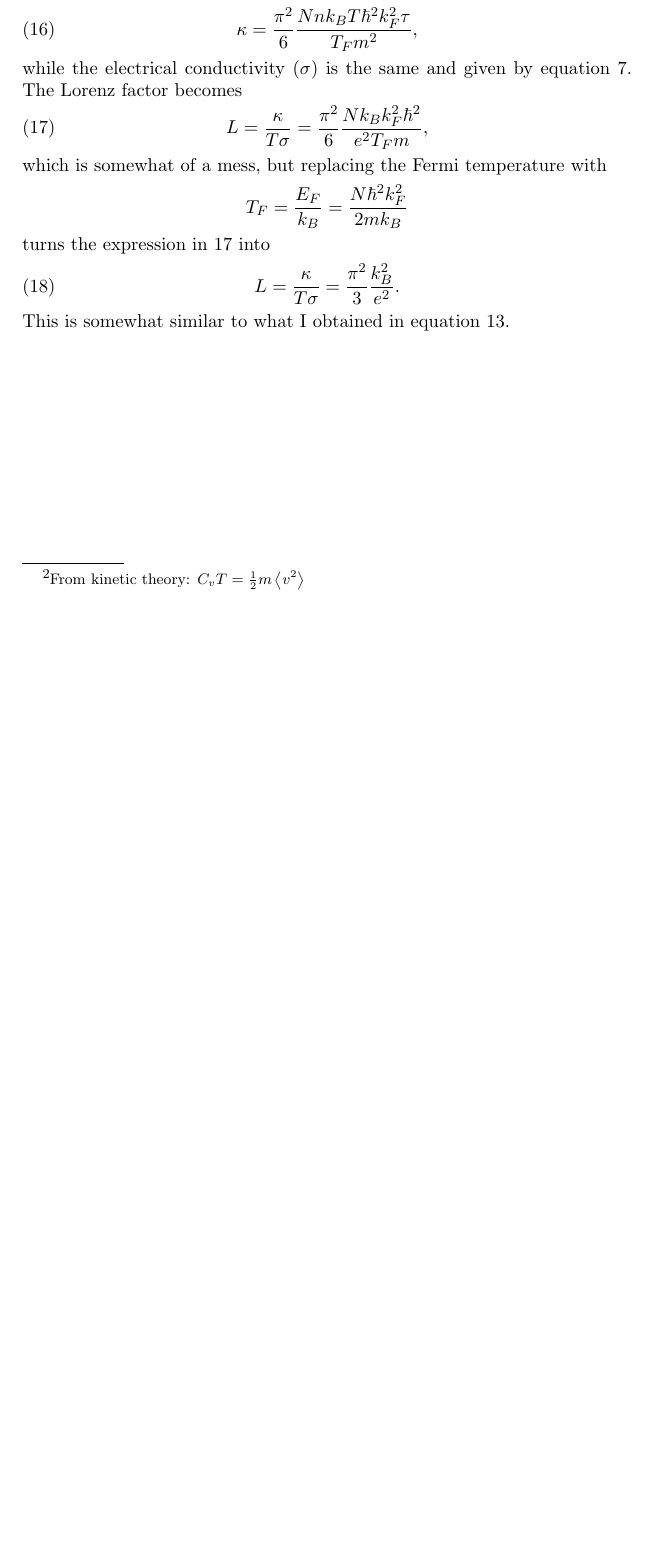
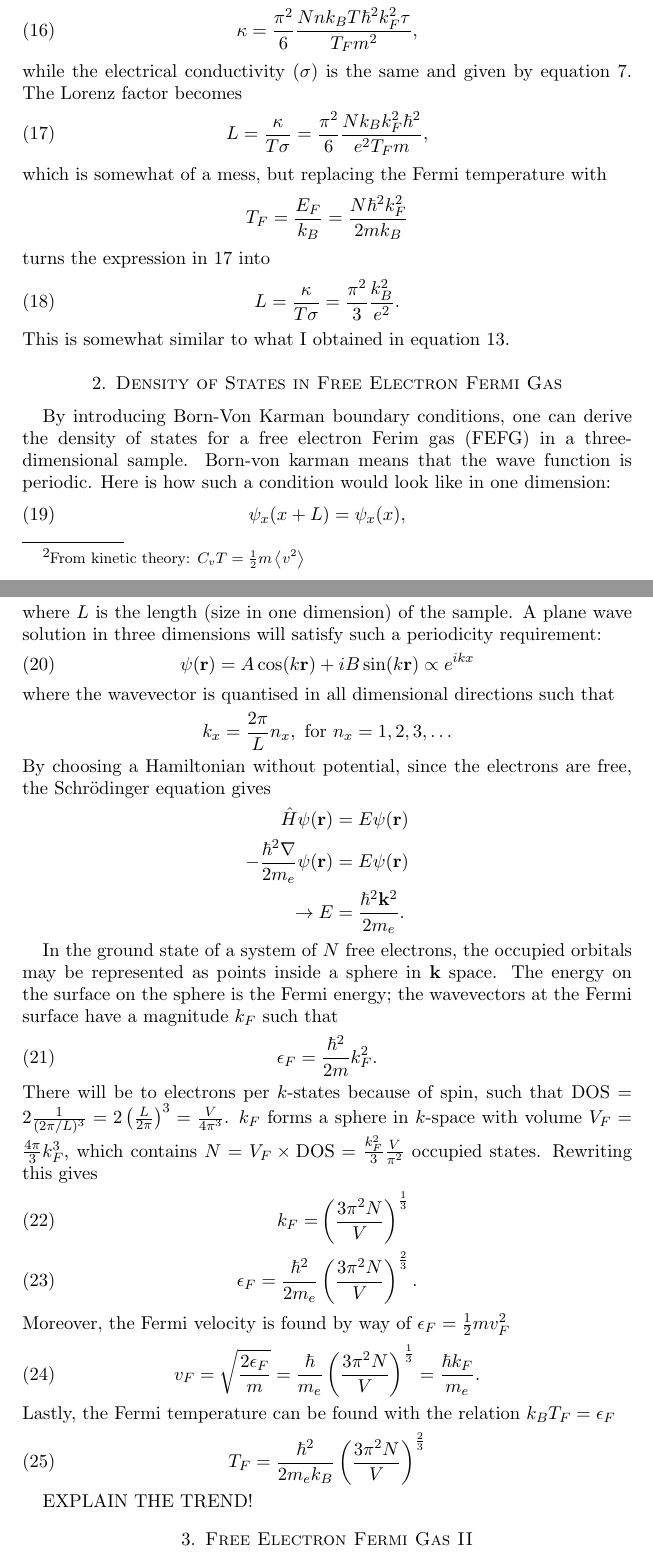
Before and after one commit to gregwinther/FYS3410, a LaTeX paper (oblig03/oblig02.tex): part of page 3 of 3 before the commit and two parts of pages 3 and 4 of 4 after it, the two joined at a grey line, cut so that both start at the same text, the shorter picture padded with empty space. Compiled offline with pdfLaTeX.

Commit message:
Done with problem 2

```diff
--- a/oblig03/oblig02.tex
+++ b/oblig03/oblig02.tex
@@ -130,4 +130,47 @@ L = \frac{\kappa}{T\sigma} = \frac{\pi^2}{3}\frac{k_B^2}{e^2}.
 \end{equation}
 This is somewhat similar to what I obtained in equation \ref{eq:durderesult2}.
 
+\section{Density of States in Free Electron Fermi Gas}
+By introducing Born-Von Karman boundary conditions, one can derive the density of states for a free electron Ferim gas (FEFG) in a three-dimensional sample. Born-von karman means that the wave function is periodic. Here is how such a condition would look like in one dimension:
+\begin{equation}
+\psi_x(x + L) = \psi_x(x),
+\end{equation}
+where $L$ is the length (size in one dimension) of the sample. A plane wave solution in three dimensions will satisfy such a periodicity requirement:
+\begin{equation}
+\psi(\vb{r}) = A\cos(k\vb{r}) + iB\sin(k\vb{r}) \propto e^{ikx}
+\end{equation}
+where the wavevector is quantised in all dimensional directions such that
+\begin{equation*}
+k_x = \frac{2\pi}{L}n_x, \text{ for } n_x = 1, 2, 3, \dots
+\end{equation*}
+By choosing a Hamiltonian without potential, since the electrons are free, the Schrödinger equation gives
+\begin{align*}
+\hat{H}\psi(\vb{r}) &= E\psi(\vb{r}) \\
+-\frac{\hbar^2\nabla}{2m_e}\psi(\vb{r}) &= E\psi(\vb{r}) \\
+\rightarrow E &= \frac{\hbar^2 \vb{k}^2}{2m_e}.
+\end{align*}
+
+In the ground state of a system of $N$ free electrons, the occupied orbitals may be represented as points inside a sphere in $\vb{k}$ space. The energy on the surface on the sphere is the Fermi energy; the wavevectors at the Fermi surface have a magnitude $k_F$ such that
+\begin{equation}
+\epsilon_F = \frac{\hbar^2}{2m}k_F^2.
+\end{equation}
+There will be to electrons per $k$-states because of spin, such that $\text{DOS} = 2\frac{1}{(2\pi/L)^3} = 2\left(\frac{L}{2\pi} \right)^3 = \frac{V}{4\pi^3}$. $k_F$  forms a sphere in $k$-space with volume $V_F = \frac{4\pi}{3}k_F^3$, which contains $N = V_F \times \text{DOS} = \frac{k_F^2}{3}\frac{V}{\pi^2}$ occupied states. Rewriting this gives
+\begin{align}
+k_F = &\left(\frac{3\pi^2N}{V} \right)^{\frac{1}{3}} \\
+\epsilon_F =\frac{\hbar^2}{2m_e} &\left(\frac{3\pi^2N}{V} \right)^{\frac{2}{3}}.
+\end{align}
+Moreover, the Fermi velocity is found by way of $\epsilon_F = \frac{1}{2}mv_F^2$
+\begin{equation}
+v_F = \sqrt{\frac{2\epsilon_F}{m}} = \frac{\hbar}{m_e}\left(\frac{3\pi^2 N}{V} \right)^{\frac{1}{3}} = \frac{\hbar k_F}{m_e}.
+\end{equation}
+Lastly, the Fermi temperature can be found with the relation $k_BT_F = \epsilon_F$
+\begin{equation}
+T_F = \frac{\hbar^2}{2m_ek_B}\left(\frac{3\pi^2 N}{V} \right)^{\frac{2}{3}}
+\end{equation}
+
+EXPLAIN THE TREND!
+
+\section{Free Electron Fermi Gas II}
+
+
 \end{document}
```
Also changed, not shown: oblig03/oblig02.pdf.
